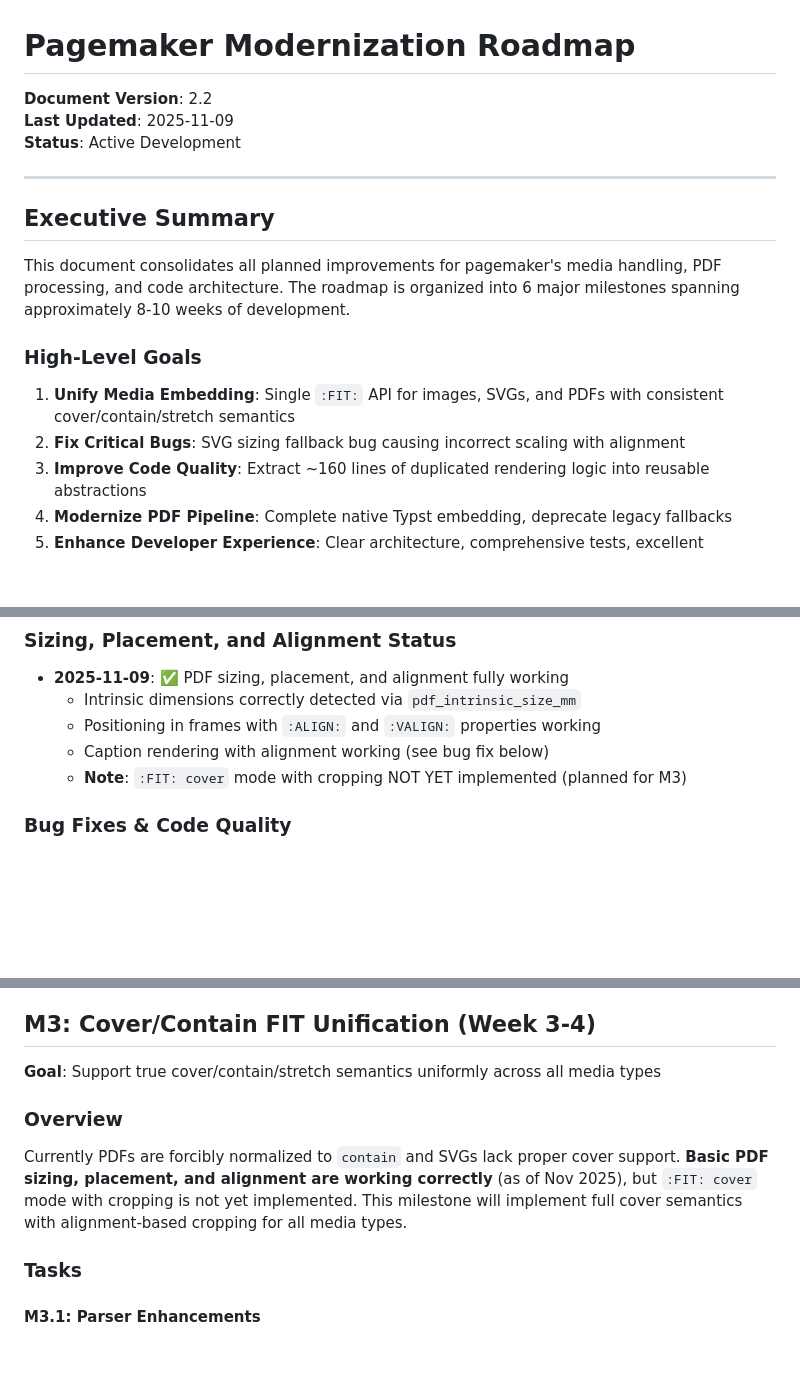
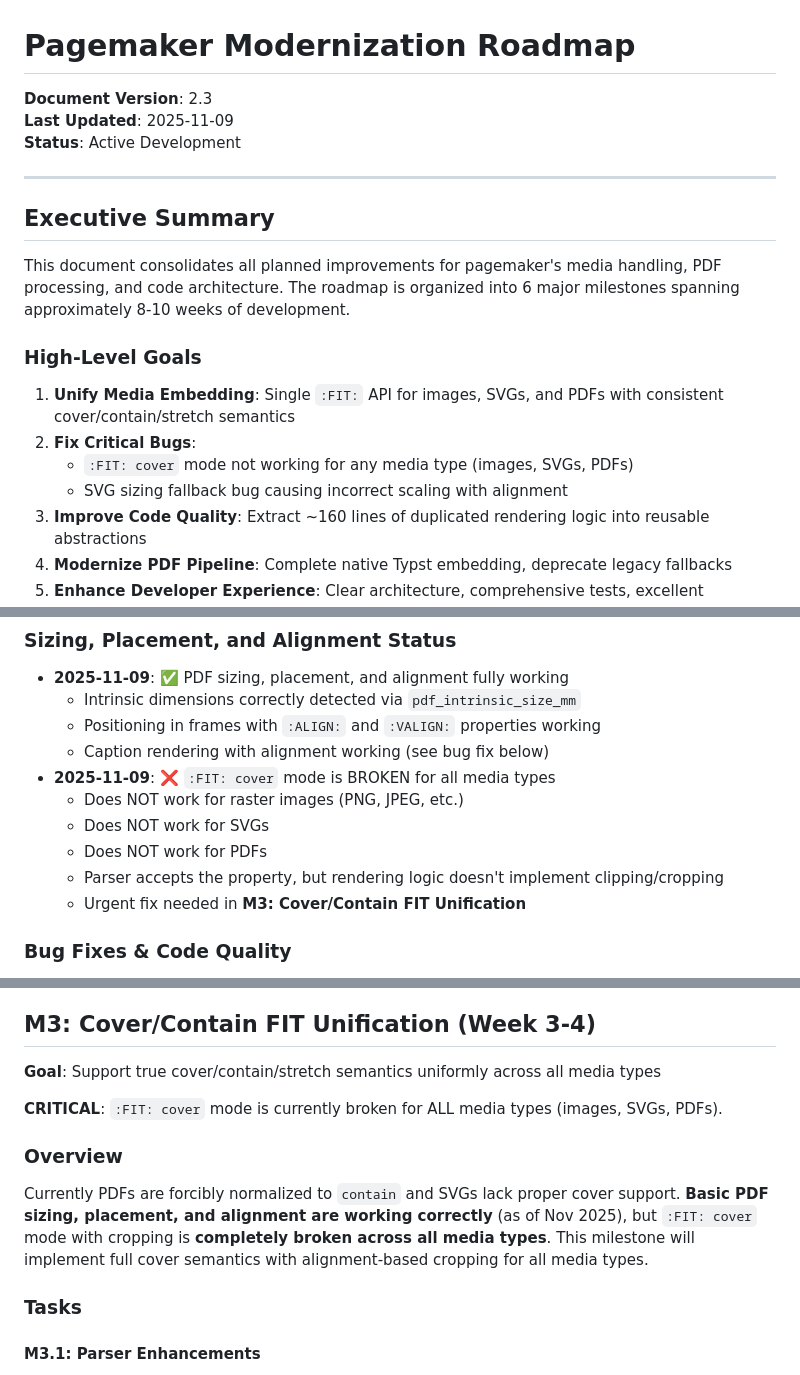
Before and after one commit to sanderboer/typst-pagemaker, a Markdown page: docs/update_plan.md, 3 parts joined by grey strips. GitHub-like rendering; blank space fills up the shorter version.

```diff
--- a/docs/update_plan.md
+++ b/docs/update_plan.md
@@ -1,6 +1,6 @@
 # Pagemaker Modernization Roadmap
 
-**Document Version**: 2.2
+**Document Version**: 2.3
 **Last Updated**: 2025-11-09
 **Status**: Active Development
 
@@ -12,7 +12,9 @@ This document consolidates all planned improvements for pagemaker's media handli
 
 ### High-Level Goals
 1. **Unify Media Embedding**: Single `:FIT:` API for images, SVGs, and PDFs with consistent cover/contain/stretch semantics
-2. **Fix Critical Bugs**: SVG sizing fallback bug causing incorrect scaling with alignment
+2. **Fix Critical Bugs**:
+   - `:FIT: cover` mode not working for any media type (images, SVGs, PDFs)
+   - SVG sizing fallback bug causing incorrect scaling with alignment
 3. **Improve Code Quality**: Extract ~160 lines of duplicated rendering logic into reusable abstractions
 4. **Modernize PDF Pipeline**: Complete native Typst embedding, deprecate legacy fallbacks
 5. **Enhance Developer Experience**: Clear architecture, comprehensive tests, excellent documentation
@@ -51,7 +56,12 @@ This document consolidates all planned improvements for pagemaker's media handli
   - Intrinsic dimensions correctly detected via `pdf_intrinsic_size_mm`
   - Positioning in frames with `:ALIGN:` and `:VALIGN:` properties working
   - Caption rendering with alignment working (see bug fix below)
-  - **Note**: `:FIT: cover` mode with cropping NOT YET implemented (planned for M3)
+- **2025-11-09**: ❌ `:FIT: cover` mode is BROKEN for all media types
+  - Does NOT work for raster images (PNG, JPEG, etc.)
+  - Does NOT work for SVGs
+  - Does NOT work for PDFs
+  - Parser accepts the property, but rendering logic doesn't implement clipping/cropping
+  - Urgent fix needed in **M3: Cover/Contain FIT Unification**
 
 ### Bug Fixes & Code Quality
 - **2025-11-09**: Fixed PDF/image caption + alignment bug where captions disappeared when alignment was specified
@@ -242,8 +252,10 @@ Replace type-specific if/elif branches in `generation/core.py:999-1162` with str
 ## M3: Cover/Contain FIT Unification (Week 3-4)
 **Goal**: Support true cover/contain/stretch semantics uniformly across all media types
 
+**CRITICAL**: `:FIT: cover` mode is currently broken for ALL media types (images, SVGs, PDFs).
+
 ### Overview
-Currently PDFs are forcibly normalized to `contain` and SVGs lack proper cover support. **Basic PDF sizing, placement, and alignment are working correctly** (as of Nov 2025), but `:FIT: cover` mode with cropping is not yet implemented. This milestone will implement full cover semantics with alignment-based cropping for all media types.
+Currently PDFs are forcibly normalized to `contain` and SVGs lack proper cover support. **Basic PDF sizing, placement, and alignment are working correctly** (as of Nov 2025), but `:FIT: cover` mode with cropping is **completely broken across all media types**. This milestone will implement full cover semantics with alignment-based cropping for all media types.
 
 ### Tasks
 
```
Also changed, not shown: other parts of docs/update_plan.md (+23 -8 lines).
